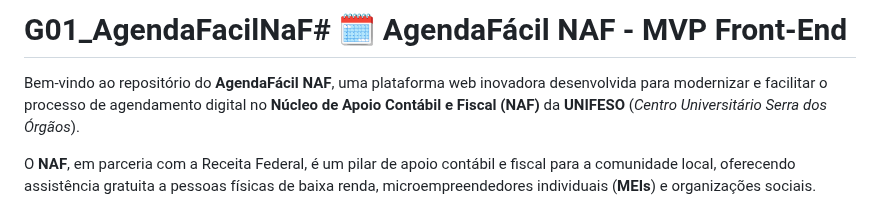
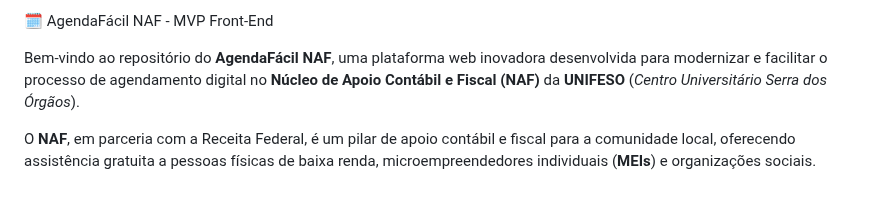
Before and after one commit to AlineMG14/G01_AgendaFacilNAF, a Markdown page: README.md, the part around the change. GitHub-like rendering.

Commit message:
Update README.md
Atualização Readme inicial

```diff
--- a/README.md
+++ b/README.md
@@ -1,4 +1,4 @@
-# G01_AgendaFacilNaF# 🗓️ AgendaFácil NAF - MVP Front-End
+🗓️ AgendaFácil NAF - MVP Front-End
 
 Bem-vindo ao repositório do **AgendaFácil NAF**, uma plataforma web inovadora desenvolvida para modernizar e facilitar o processo de agendamento digital no **Núcleo de Apoio Contábil e Fiscal (NAF)** da **UNIFESO** (*Centro Universitário Serra dos Órgãos*).
 
```
